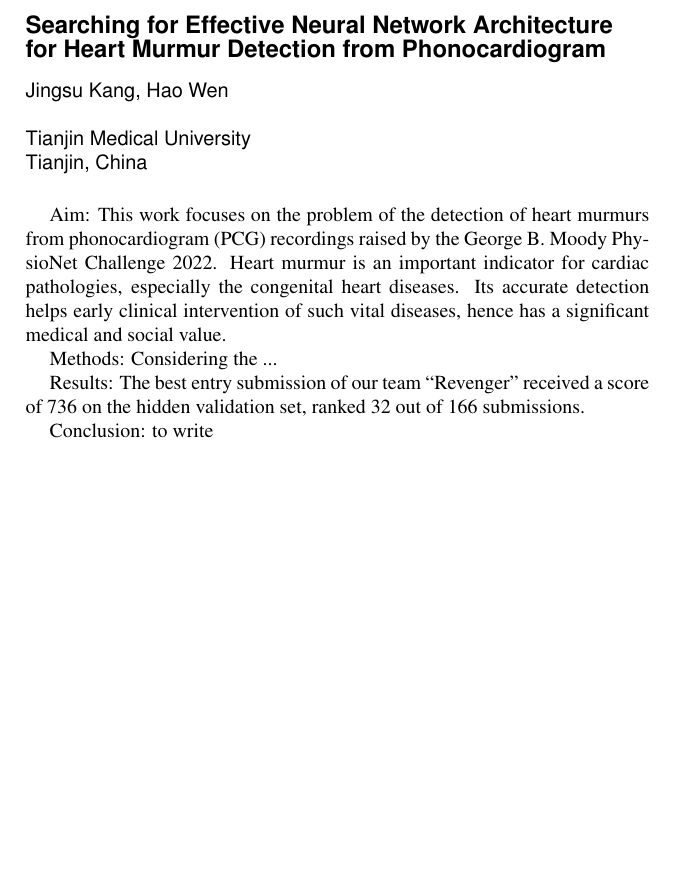
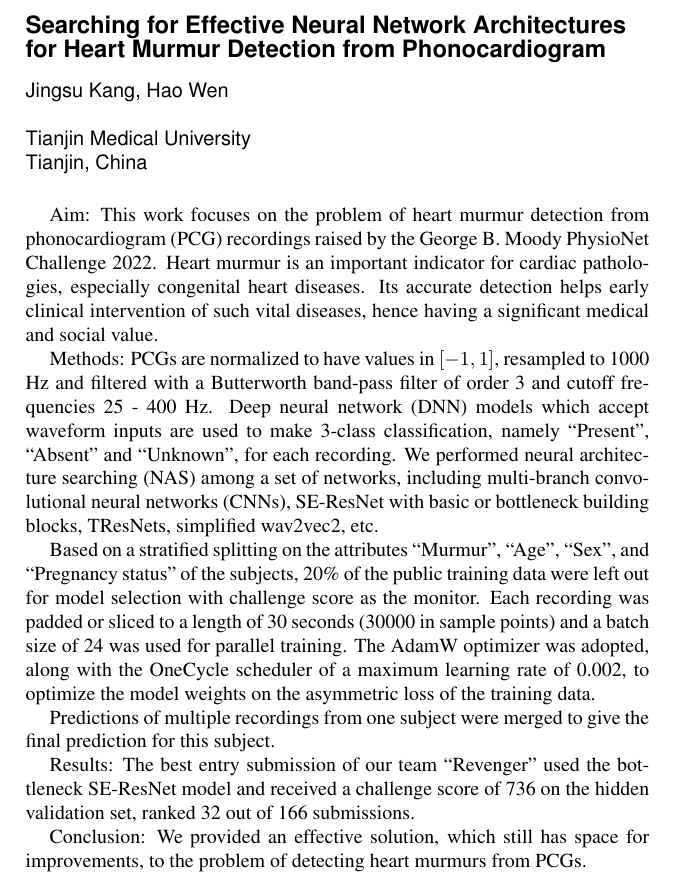
Before and after one commit to DeepPSP/cinc2022, a LaTeX document (tex/content/unofficial_abstract.tex): part of the page, cut so that both start at the same text, the shorter picture padded with empty space. Compiled offline with pdfLaTeX.

Commit message:
finish unofficial phase abstract

```diff
--- a/tex/content/unofficial_abstract.tex
+++ b/tex/content/unofficial_abstract.tex
@@ -5,7 +5,7 @@
 
 % The title is set in 14 point Helvetica bold
 % \title{12-lead Electrocardiogram Arrhythmia Detection using Deep Neural Networks}
-\title{Searching for Effective Neural Network Architecture for Heart Murmur Detection from Phonocardiogram}
+\title{Searching for Effective Neural Network Architectures for Heart Murmur Detection from Phonocardiogram}
 
 % The rest of the title block is set in 12 point Helvetica
 \author {Jingsu Kang, Hao Wen\\ % First name, initials and surnames, no ``and''
@@ -20,12 +20,16 @@ Tianjin, China} % city, [state or province,] country only
 %%%%%%%%%%%%%%%%%%%%%%%%%%%%%%%%%%%%%%%%%%%%%%%%%%%%%%%%%%
 
 
-Aim: This work focuses on the problem of the detection of heart murmurs from phonocardiogram (PCG) recordings raised by the George B. Moody PhysioNet Challenge 2022. Heart murmur is an important indicator for cardiac pathologies, especially the congenital heart diseases. Its accurate detection helps early clinical intervention of such vital diseases, hence has a significant medical and social value.
+Aim: This work focuses on the problem of heart murmur detection from phonocardiogram (PCG) recordings raised by the George B. Moody PhysioNet Challenge 2022. Heart murmur is an important indicator for cardiac pathologies, especially congenital heart diseases. Its accurate detection helps early clinical intervention of such vital diseases, hence having a significant medical and social value.
 
-Methods: Considering the ...
+Methods: PCGs are normalized to have values in $[-1, 1]$, resampled to 1000 Hz and filtered with a Butterworth band-pass filter of order 3 and cutoff frequencies 25 - 400 Hz. Deep neural network (DNN) models which accept waveform inputs are used to make 3-class classification, namely ``Present'', ``Absent'' and ``Unknown'', for each recording. We performed neural architecture searching (NAS) among a set of networks, including multi-branch convolutional neural networks (CNNs), SE-ResNet with basic or bottleneck building blocks, TResNets, simplified wav2vec2, etc.
 
-Results: The best entry submission of our team ``Revenger'' received a score of 736 on the hidden validation set, ranked 32 out of 166 submissions.
+Based on a stratified splitting on the attributes ``Murmur'', ``Age'', ``Sex'', and ``Pregnancy status'' of the subjects, 20\% of the public training data were left out for model selection with challenge score as the monitor. Each recording was padded or sliced to a length of 30 seconds (30000 in sample points) and a batch size of 24 was used for parallel training. The AdamW optimizer was adopted, along with the OneCycle scheduler of a maximum learning rate of 0.002, to optimize the model weights on the asymmetric loss of the training data.
 
-Conclusion: to write
+Predictions of multiple recordings from one subject were merged to give the final prediction for this subject.
+
+Results: The best entry submission of our team ``Revenger'' used the bottleneck SE-ResNet model and received a challenge score of 736 on the hidden validation set, ranked 32 out of 166 submissions.
+
+Conclusion: We provided an effective solution, which still has space for improvements, to the problem of detecting heart murmurs from PCGs.
 
 \end{document}
```
